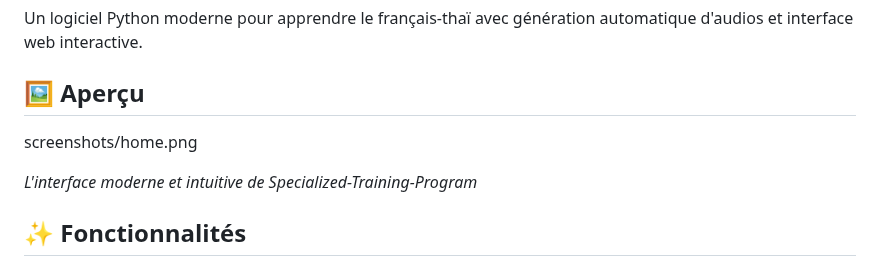
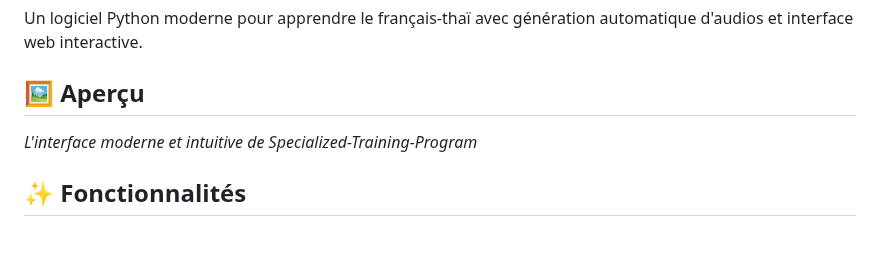
Before and after one commit to michaelgermini/Specialized-Training-Program, a Markdown page: README.md, the part around the change. GitHub-like rendering; blank space fills up the shorter version.

```diff
--- a/README.md
+++ b/README.md
@@ -9,7 +9,7 @@ Un logiciel Python moderne pour apprendre le français-thaï avec génération a
 
 ## 🖼️ Aperçu
 
-screenshots/home.png
+
 
 *L'interface moderne et intuitive de Specialized-Training-Program*
 
```
